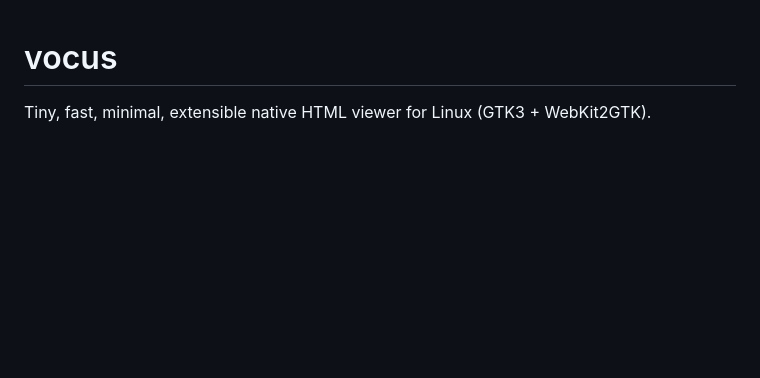
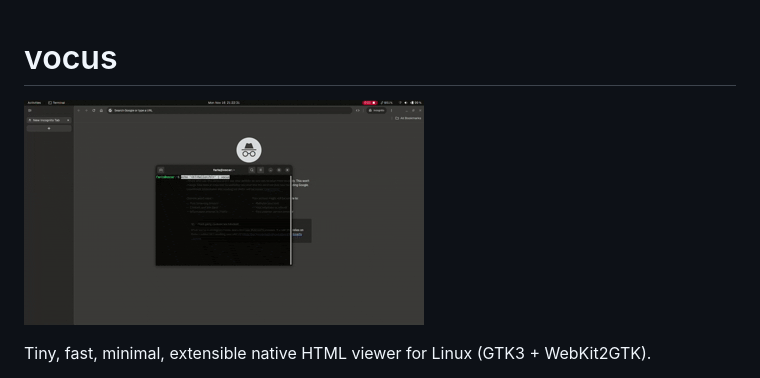
Before and after one commit to farishan-labs/vocus, a Markdown page: README.md, the part around the change. GitHub-like rendering; pictures changed too: docs/demo.gif (added); blank space fills up the shorter version.

Commit message:
docs: add demo screencast to README

```diff
--- a/README.md
+++ b/README.md
@@ -1,4 +1,6 @@
 # vocus
+
+![vocus demo](docs/demo.gif)
 
 Tiny, fast, minimal, extensible native HTML viewer for Linux (GTK3 + WebKit2GTK).
 
```
